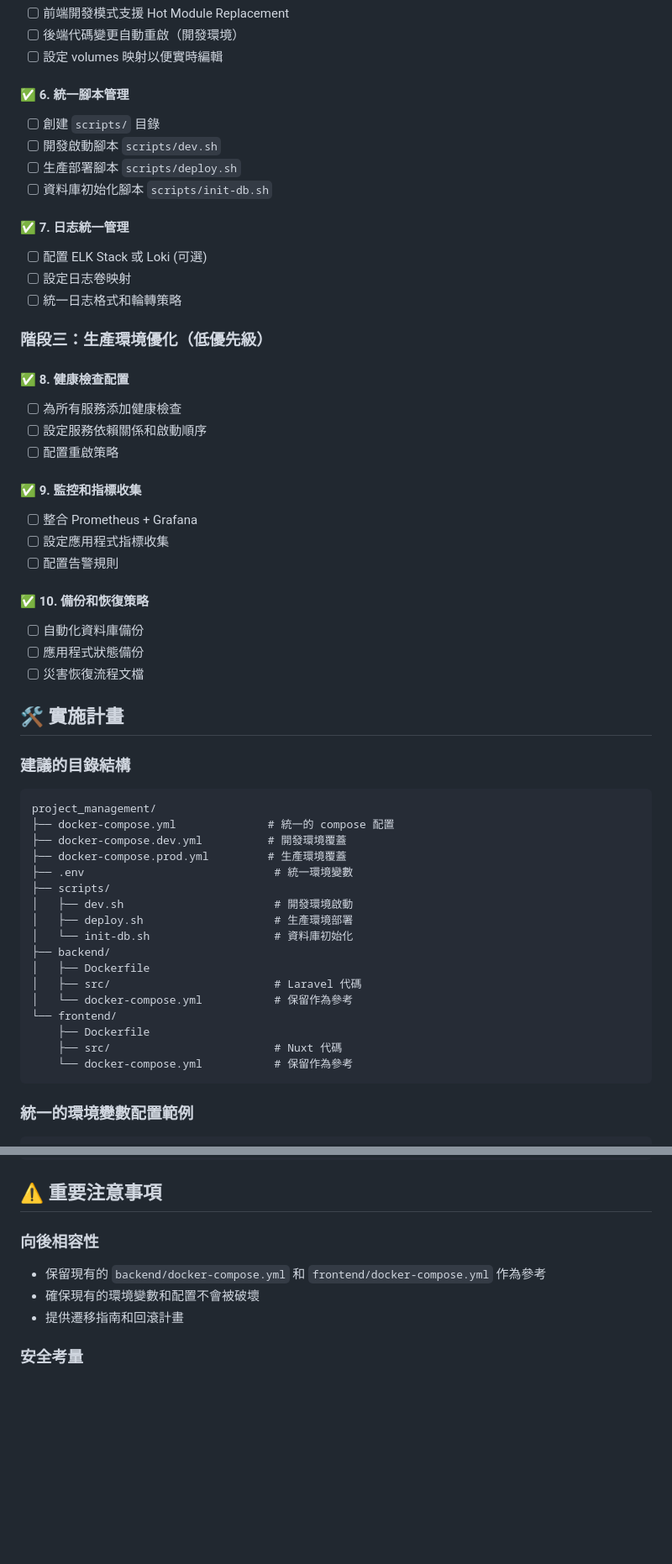
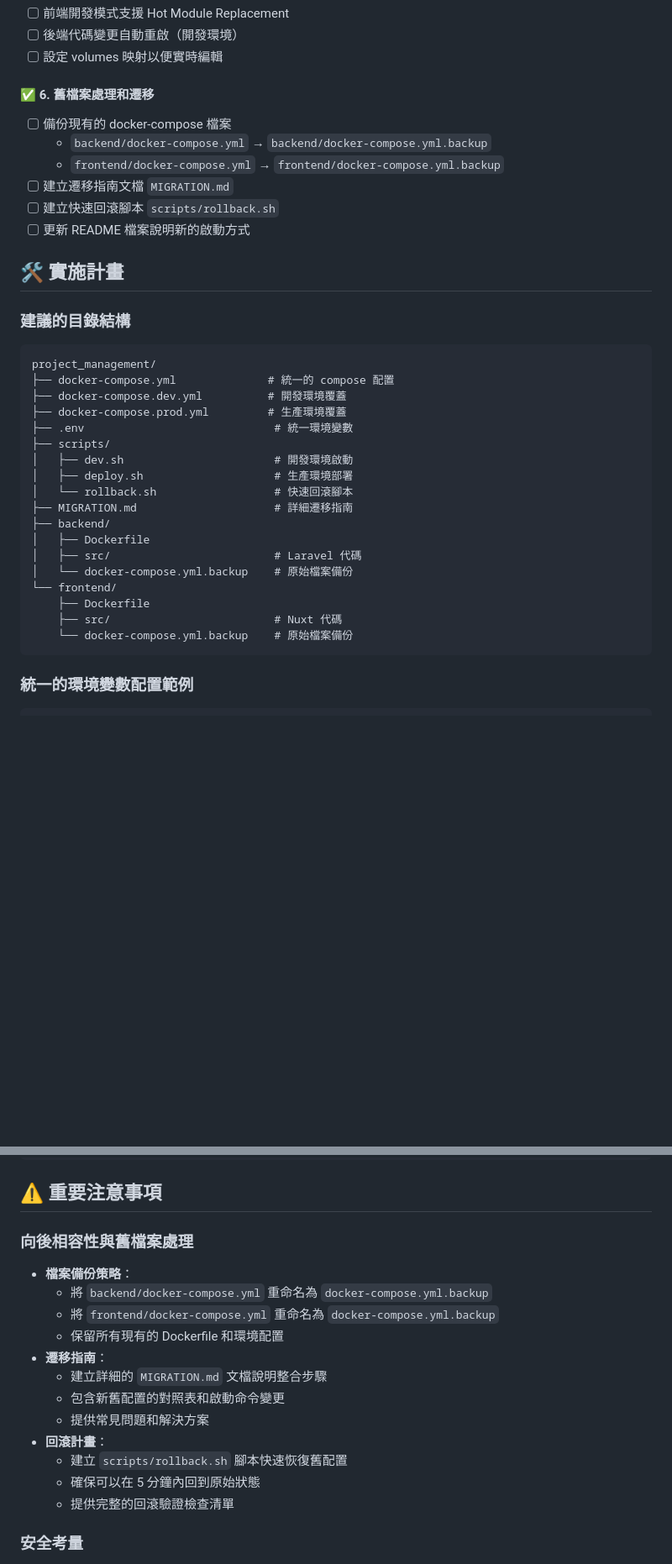
Before and after one commit to 13g7895123/project_management, a Markdown page: TODO.md, 2 parts joined by grey strips. Shown at 84% size. Rendered like a GitHub page; blank space fills up the shorter version.

Commit message:
ci: update TODO.md

````diff
--- a/TODO.md
+++ b/TODO.md
@@ -60,33 +60,13 @@ backend:
 - [ ] 後端代碼變更自動重啟（開發環境）
 - [ ] 設定 volumes 映射以便實時編輯
 
-#### ✅ 6. 統一腳本管理
-- [ ] 創建 `scripts/` 目錄
-- [ ] 開發啟動腳本 `scripts/dev.sh`
-- [ ] 生產部署腳本 `scripts/deploy.sh`
-- [ ] 資料庫初始化腳本 `scripts/init-db.sh`
-
-#### ✅ 7. 日志統一管理
-- [ ] 配置 ELK Stack 或 Loki (可選)
-- [ ] 設定日志卷映射
-- [ ] 統一日志格式和輪轉策略
-
-### 階段三：生產環境優化（低優先級）
-
-#### ✅ 8. 健康檢查配置
-- [ ] 為所有服務添加健康檢查
-- [ ] 設定服務依賴關係和啟動順序
-- [ ] 配置重啟策略
-
-#### ✅ 9. 監控和指標收集
-- [ ] 整合 Prometheus + Grafana
-- [ ] 設定應用程式指標收集
-- [ ] 配置告警規則
-
-#### ✅ 10. 備份和恢復策略
-- [ ] 自動化資料庫備份
-- [ ] 應用程式狀態備份
-- [ ] 災害恢復流程文檔
+#### ✅ 6. 舊檔案處理和遷移
+- [ ] 備份現有的 docker-compose 檔案
+  - `backend/docker-compose.yml` → `backend/docker-compose.yml.backup`
+  - `frontend/docker-compose.yml` → `frontend/docker-compose.yml.backup`
+- [ ] 建立遷移指南文檔 `MIGRATION.md`
+- [ ] 建立快速回滾腳本 `scripts/rollback.sh`
+- [ ] 更新 README 檔案說明新的啟動方式
 
 ## 🛠️ 實施計畫
 
@@ -100,15 +80,16 @@ project_management/
 ├── scripts/
 │   ├── dev.sh                       # 開發環境啟動
 │   ├── deploy.sh                    # 生產環境部署
-│   └── init-db.sh                   # 資料庫初始化
+│   └── rollback.sh                  # 快速回滾腳本
+├── MIGRATION.md                     # 詳細遷移指南
 ├── backend/
 │   ├── Dockerfile
 │   ├── src/                         # Laravel 代碼
-│   └── docker-compose.yml           # 保留作為參考
+│   └── docker-compose.yml.backup    # 原始檔案備份
 └── frontend/
     ├── Dockerfile
     ├── src/                         # Nuxt 代碼
-    └── docker-compose.yml           # 保留作為參考
+    └── docker-compose.yml.backup    # 原始檔案備份
 ```
 
 ### 統一的環境變數配置範例
@@ -146,10 +127,19 @@ FRONTEND_API_URL=http://backend:8000/api
 
 ## ⚠️ 重要注意事項
 
-### 向後相容性
-- 保留現有的 `backend/docker-compose.yml` 和 `frontend/docker-compose.yml` 作為參考
-- 確保現有的環境變數和配置不會被破壞
-- 提供遷移指南和回滾計畫
+### 向後相容性與舊檔案處理
+- **檔案備份策略**：
+  - 將 `backend/docker-compose.yml` 重命名為 `docker-compose.yml.backup`
+  - 將 `frontend/docker-compose.yml` 重命名為 `docker-compose.yml.backup`
+  - 保留所有現有的 Dockerfile 和環境配置
+- **遷移指南**：
+  - 建立詳細的 `MIGRATION.md` 文檔說明整合步驟
+  - 包含新舊配置的對照表和啟動命令變更
+  - 提供常見問題和解決方案
+- **回滾計畫**：
+  - 建立 `scripts/rollback.sh` 腳本快速恢復舊配置
+  - 確保可以在 5 分鐘內回到原始狀態
+  - 提供完整的回滾驗證檢查清單
 
 ### 安全考量
 - 資料庫密碼使用 Docker secrets 或環境變數
````
Also changed, not shown: other parts of TODO.md (+7 -17 lines).
